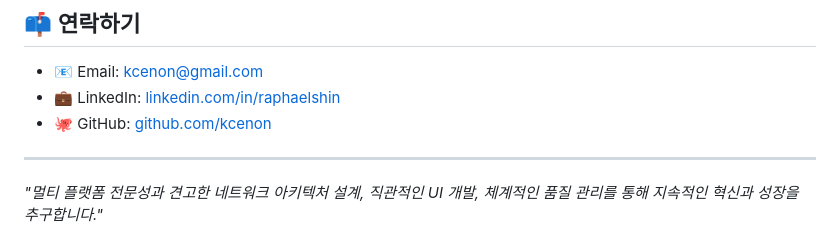
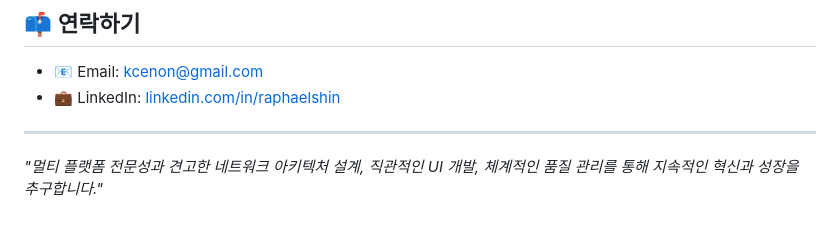
Before and after one commit to kcenon/kcenon, a Markdown page: README.ko.md, the part around the change. Drawn GitHub-style.

```diff
--- a/README.ko.md
+++ b/README.ko.md
@@ -90,7 +90,6 @@ ASP.NET Web API와 TCP 서비스를 설계하고, WPF(MVVM + 비동기) 및 Qt/Q
 
 - 📧 Email: [kcenon@gmail.com](mailto:kcenon@gmail.com)
 - 💼 LinkedIn: [linkedin.com/in/raphaelshin](https://www.linkedin.com/in/raphaelshin/)
-- 🐙 GitHub: [github.com/kcenon](https://github.com/kcenon)
 
 ---
 
```
Also changed, not shown: README.md (+0 -1 lines).
